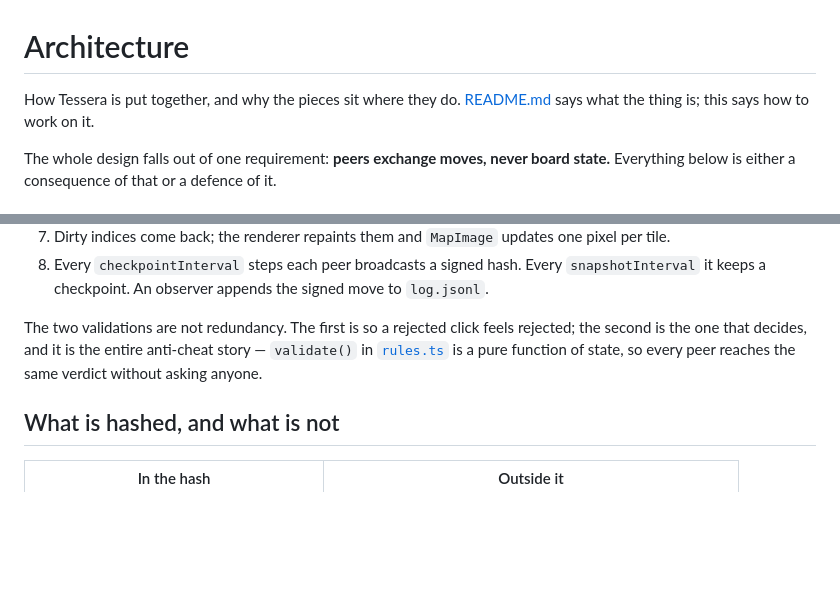
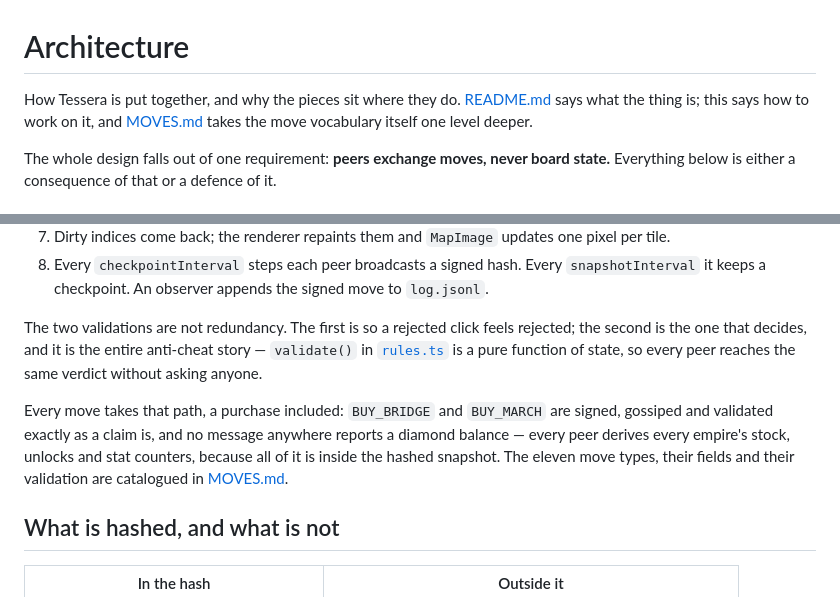
Before and after one commit to jason-s13r/grid-games, a Markdown page: ARCHITECTURE.md, 2 parts joined by grey strips. Drawn GitHub-style; blank space fills up the shorter version.

```diff
--- a/ARCHITECTURE.md
+++ b/ARCHITECTURE.md
@@ -1,7 +1,8 @@
 # Architecture
 
 How Tessera is put together, and why the pieces sit where they do. [README.md](README.md)
-says what the thing is; this says how to work on it.
+says what the thing is; this says how to work on it, and [MOVES.md](MOVES.md)
+takes the move vocabulary itself one level deeper.
 
 The whole design falls out of one requirement: **peers exchange moves, never
 board state.** Everything below is either a consequence of that or a defence of
@@ -370,6 +371,13 @@ rejected; the second is the one that decides, and it is the entire anti-cheat
 story — `validate()` in [`rules.ts`](packages/sim/src/rules.ts) is a pure
 function of state, so every peer reaches the same verdict without asking anyone.
 
+Every move takes that path, a purchase included: `BUY_BRIDGE` and `BUY_MARCH`
+are signed, gossiped and validated exactly as a claim is, and no message
+anywhere reports a diamond balance — every peer derives every empire's stock,
+unlocks and stat counters, because all of it is inside the hashed snapshot. The
+eleven move types, their fields and their validation are catalogued in
+[MOVES.md](MOVES.md).
+
 ## What is hashed, and what is not
 
 | In the hash | Outside it |
```
Also changed, not shown: MOVES.md (added, +255 -0 lines), README.md (+4 -0 lines).
